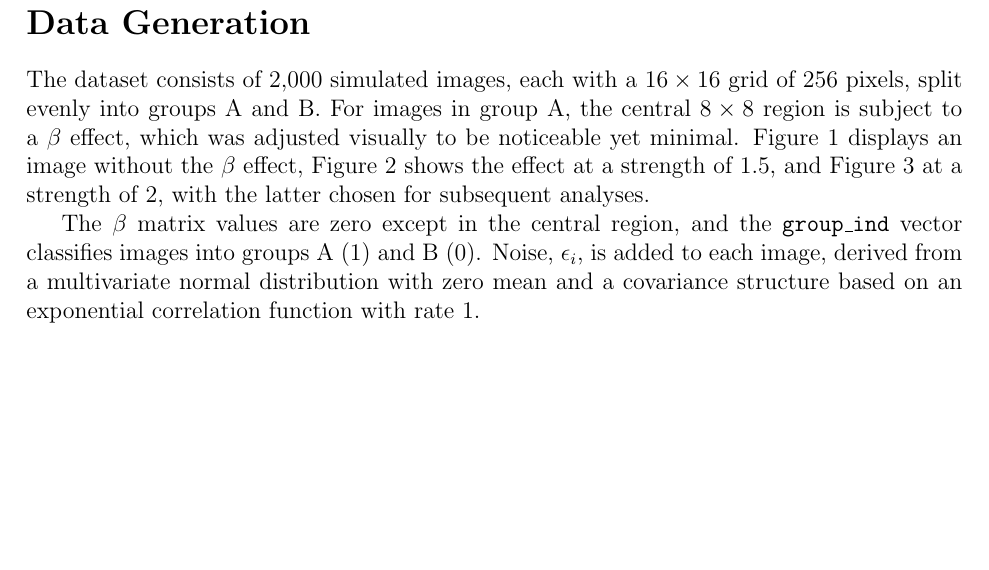
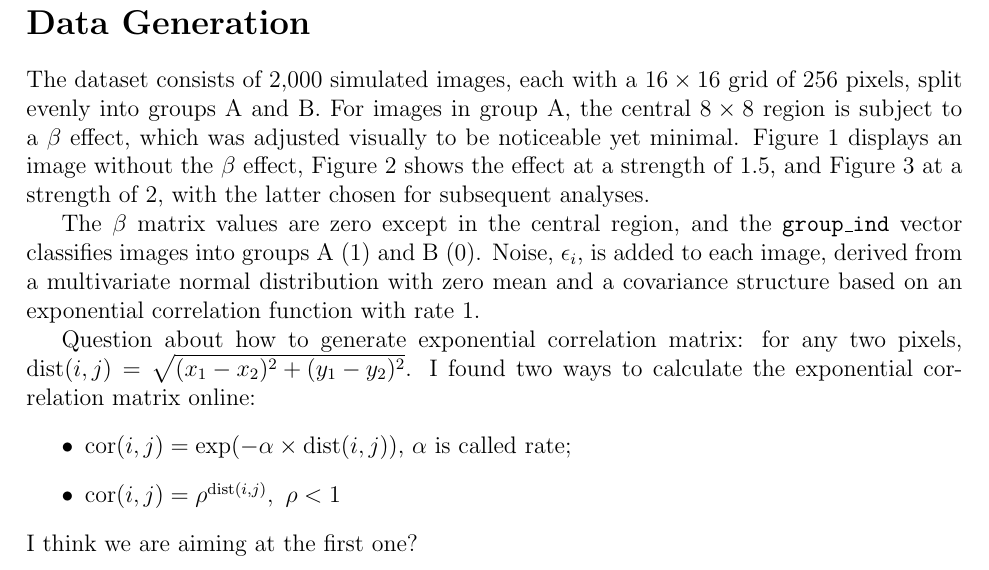
Before and after one commit to nichole-carlson/ESFGSP_Paper, a LaTeX document (Dissemination/SimulationSummary.tex): part of page 1 of 4 before the commit and part of page 1 of 5 after it, cut so that both start at the same text, the shorter picture padded with empty space. Compiled offline with pdfLaTeX.

Commit message:
add question for exp corr matrix

```diff
--- a/Dissemination/SimulationSummary.tex
+++ b/Dissemination/SimulationSummary.tex
@@ -16,6 +16,12 @@ The dataset consists of 2,000 simulated images, each with a \(16 \times 16\) gri
 
 The \(\beta\) matrix values are zero except in the central region, and the \texttt{group\_ind} vector classifies images into groups A (1) and B (0). Noise, \(\epsilon_i\), is added to each image, derived from a multivariate normal distribution with zero mean and a covariance structure based on an exponential correlation function with rate 1.
 
+Question about how to generate exponential correlation matrix: for any two pixels, \(\text{dist}(i, j) = \sqrt{(x_1 - x_2)^2 + (y_1 - y_2)^2}\). I found two ways to calculate the exponential correlation matrix online:
+\begin{itemize}
+    \item \(\text{cor}(i, j) = \exp(-\alpha \times \text{dist}(i, j))\), \(\alpha\) is called rate;
+    \item \(\text{cor}(i, j) = \rho^{\text{dist}(i, j)}, \ \rho < 1\)
+\end{itemize}
+I think we are aiming at the first one?
 
 % To adapt the data for the input specifications of the \texttt{myresf\_vc} function, the dataset was transformed into a long format. In this format, the columns \texttt{x} and \texttt{y} denote the coordinates, while \texttt{pixel\_value} corresponds to the simulated $y$ values.
 
```
Also changed, not shown: Dissemination/SimulationSummary.pdf, 3 other files.
